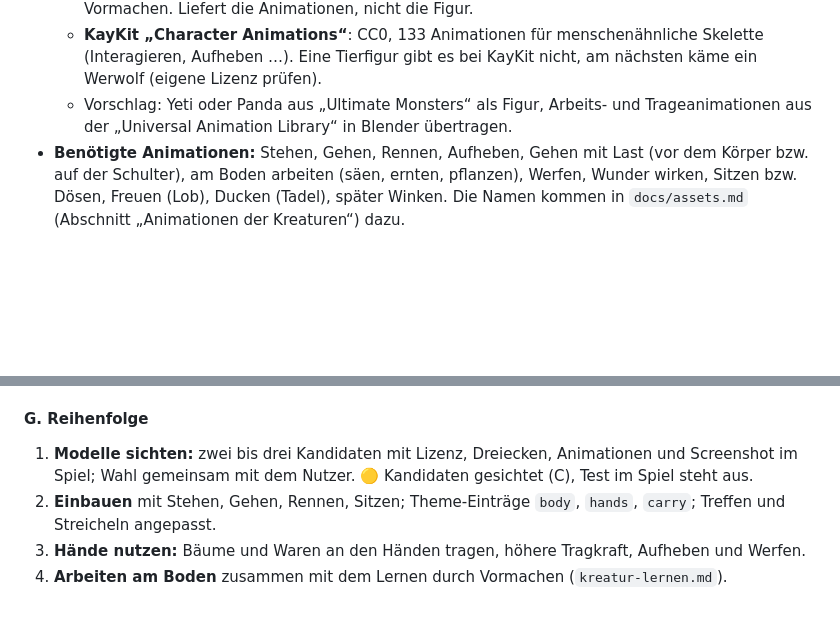
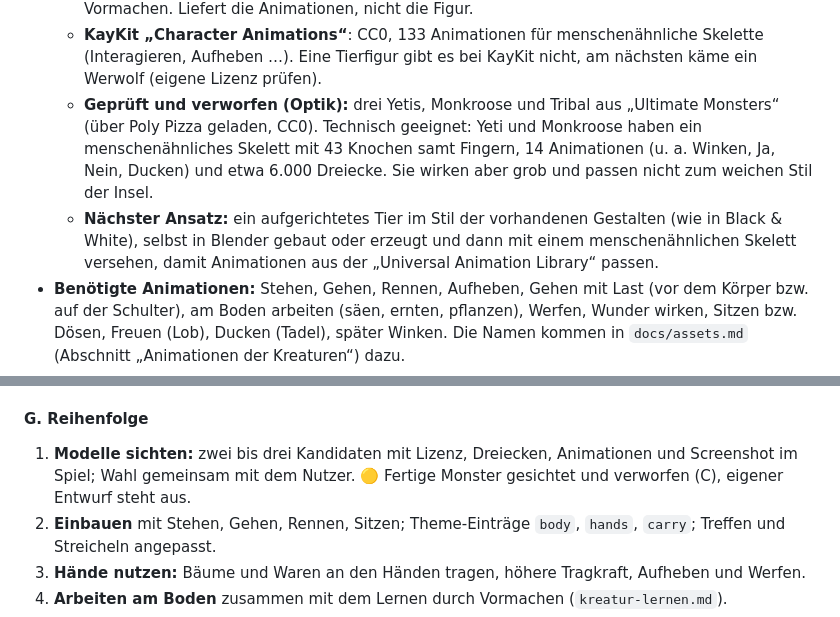
Before and after one commit to Lycidas42/weltenkeim, a Markdown page: docs/kreatur.md, 2 parts joined by grey strips. GitHub-like rendering; blank space fills up the shorter version.

Commit message:
Konzept Kreatur 3.12: fertige Monster geprüft und wegen der Optik verworfen
Co-Authored-By: Claude Opus 5.5 <noreply@anthropic.com>

```diff
--- a/docs/kreatur.md
+++ b/docs/kreatur.md
@@ -303,8 +303,13 @@ nicht als Ersatz.
     Fischen, passend zum Lernen durch Vormachen. Liefert die Animationen, nicht die Figur.
   - **KayKit „Character Animations“**: CC0, 133 Animationen für menschenähnliche Skelette (Interagieren, Aufheben …).
     Eine Tierfigur gibt es bei KayKit nicht, am nächsten käme ein Werwolf (eigene Lizenz prüfen).
-  - Vorschlag: Yeti oder Panda aus „Ultimate Monsters“ als Figur, Arbeits- und Trageanimationen aus der „Universal
-    Animation Library“ in Blender übertragen.
+  - **Geprüft und verworfen (Optik):** drei Yetis, Monkroose und Tribal aus „Ultimate Monsters“ (über Poly Pizza
+    geladen, CC0). Technisch geeignet: Yeti und Monkroose haben ein menschenähnliches Skelett mit 43 Knochen samt
+    Fingern, 14 Animationen (u. a. Winken, Ja, Nein, Ducken) und etwa 6.000 Dreiecke. Sie wirken aber grob und passen
+    nicht zum weichen Stil der Insel.
+  - **Nächster Ansatz:** ein aufgerichtetes Tier im Stil der vorhandenen Gestalten (wie in Black & White), selbst in
+    Blender gebaut oder erzeugt und dann mit einem menschenähnlichen Skelett versehen, damit Animationen aus der
+    „Universal Animation Library“ passen.
 - **Benötigte Animationen:** Stehen, Gehen, Rennen, Aufheben, Gehen mit Last (vor dem Körper bzw. auf der Schulter),
   am Boden arbeiten (säen, ernten, pflanzen), Werfen, Wunder wirken, Sitzen bzw. Dösen, Freuen (Lob), Ducken (Tadel),
   später Winken. Die Namen kommen in `docs/assets.md` (Abschnitt „Animationen der Kreaturen“) dazu.
@@ -339,7 +344,7 @@ nicht als Ersatz.
 #### G. Reihenfolge
 
 1. **Modelle sichten:** zwei bis drei Kandidaten mit Lizenz, Dreiecken, Animationen und Screenshot im Spiel; Wahl
-   gemeinsam mit dem Nutzer. 🟡 Kandidaten gesichtet (C), Test im Spiel steht aus.
+   gemeinsam mit dem Nutzer. 🟡 Fertige Monster gesichtet und verworfen (C), eigener Entwurf steht aus.
 2. **Einbauen** mit Stehen, Gehen, Rennen, Sitzen; Theme-Einträge `body`, `hands`, `carry`; Treffen und Streicheln
    angepasst.
 3. **Hände nutzen:** Bäume und Waren an den Händen tragen, höhere Tragkraft, Aufheben und Werfen.
```
